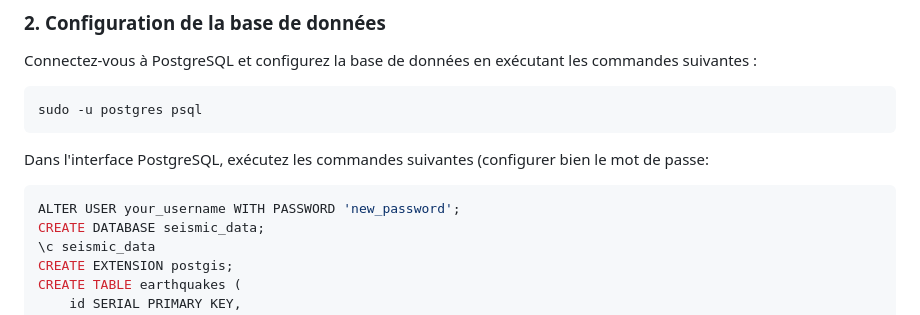
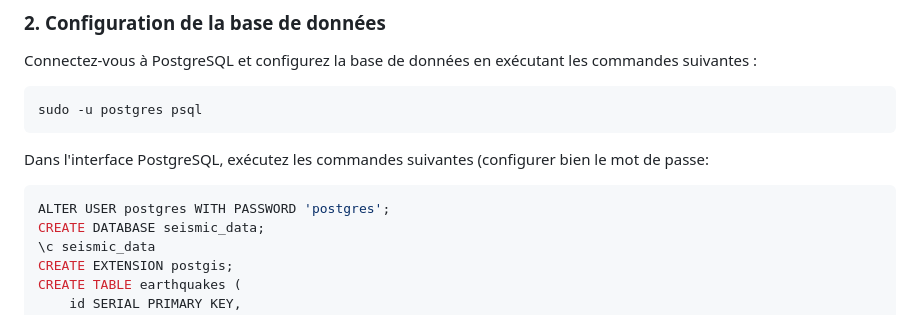
Before and after one commit to AxelDmt/webmapping-2024, a Markdown page: README.md, the part around the change. Rendered like a GitHub page.

````diff
--- a/README.md
+++ b/README.md
@@ -32,7 +32,7 @@ sudo -u postgres psql
 Dans l'interface PostgreSQL, exécutez les commandes suivantes (configurer bien le mot de passe:
 
 ```sql
-ALTER USER your_username WITH PASSWORD 'new_password';
+ALTER USER postgres WITH PASSWORD 'postgres';
 CREATE DATABASE seismic_data;
 \c seismic_data
 CREATE EXTENSION postgis;
````
